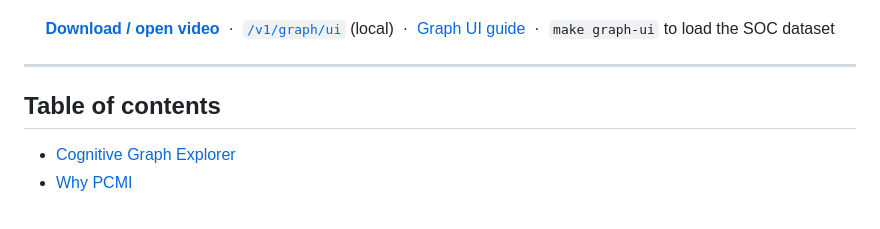
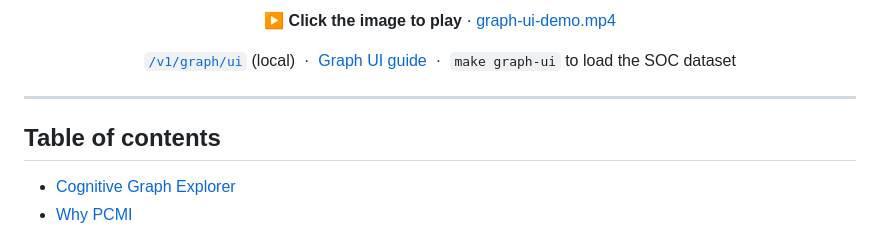
Before and after one commit to marco-spagn/pcmi, a Markdown page: README.md, the part around one of its changes. Drawn GitHub-style.

```diff
--- a/README.md
+++ b/README.md
@@ -26,8 +30,8 @@ Explore SOC incidents and linked memories as a **typed property graph** on [Apac
 </p>
 
+<p align="center"><b>▶ Click the image to play</b> · <a href="docs/assets/graph-ui-demo.mp4">graph-ui-demo.mp4</a></p>
+
 <p align="center">
-  <a href="docs/assets/graph-ui-demo.mp4"><b>Download / open video</b></a>
-  &nbsp;·&nbsp;
   <a href="http://localhost:8000/v1/graph/ui"><code>/v1/graph/ui</code></a> (local)
   &nbsp;·&nbsp;
   <a href="docs/cognitive-graph.md#graph-ui--demo-video">Graph UI guide</a>
```
Also changed, not shown: other parts of README.md (+8 -4 lines), docs/assets/graph-ui-demo-poster.jpg (added).
